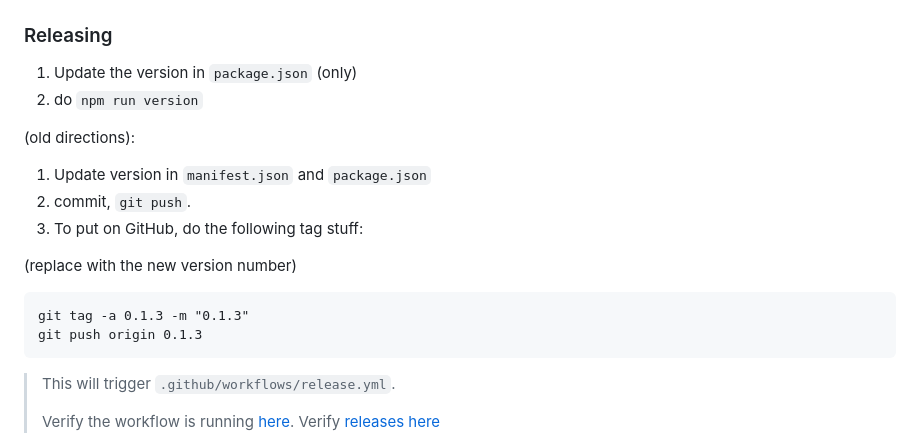
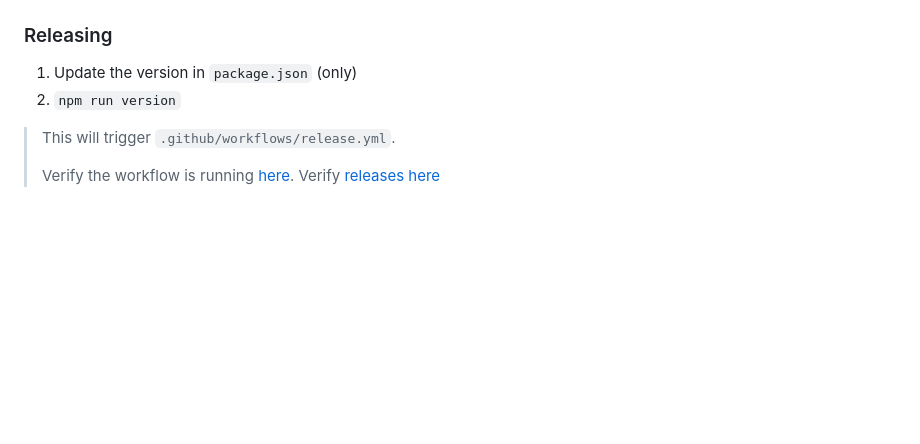
Before and after one commit to SimplGy/obsidian-emoji-magic, a Markdown page: README.md, the part around the change. Drawn GitHub-style; blank space fills up the shorter version.

````diff
--- a/README.md
+++ b/README.md
@@ -77,21 +77,7 @@ git clone https://github.com/SimplGy/emoji-magic.git lib/emoji-magic
 ### Releasing
 
 1. Update the version in `package.json` (only)
-2. do `npm run version`
-
-
-
-(old directions):
-1. Update version in `manifest.json` and `package.json`
-2. commit, `git push`.
-3. To put on GitHub, do the following tag stuff:
-
-(replace with the new version number)
-
-```
-git tag -a 0.1.3 -m "0.1.3"
-git push origin 0.1.3
-```
+2. `npm run version`
 
 > This will trigger `.github/workflows/release.yml`.
 >
````
